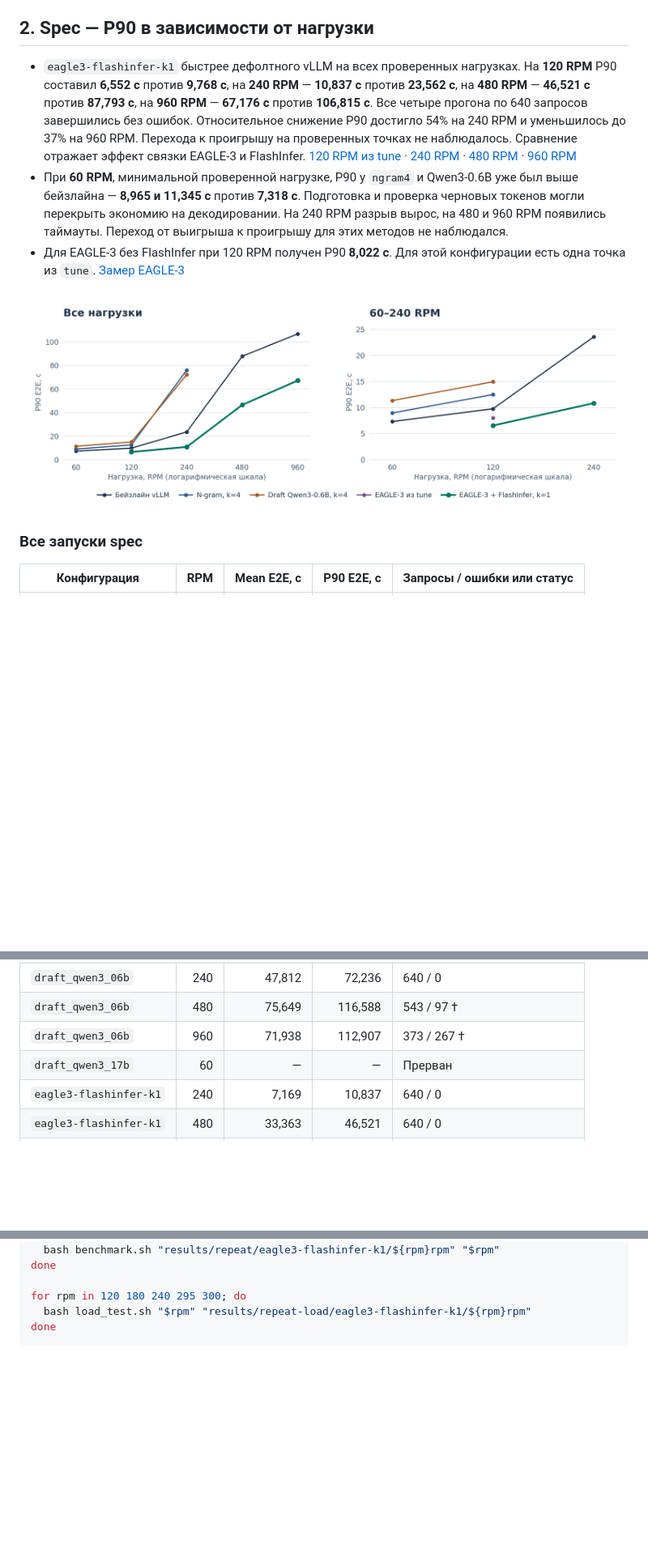
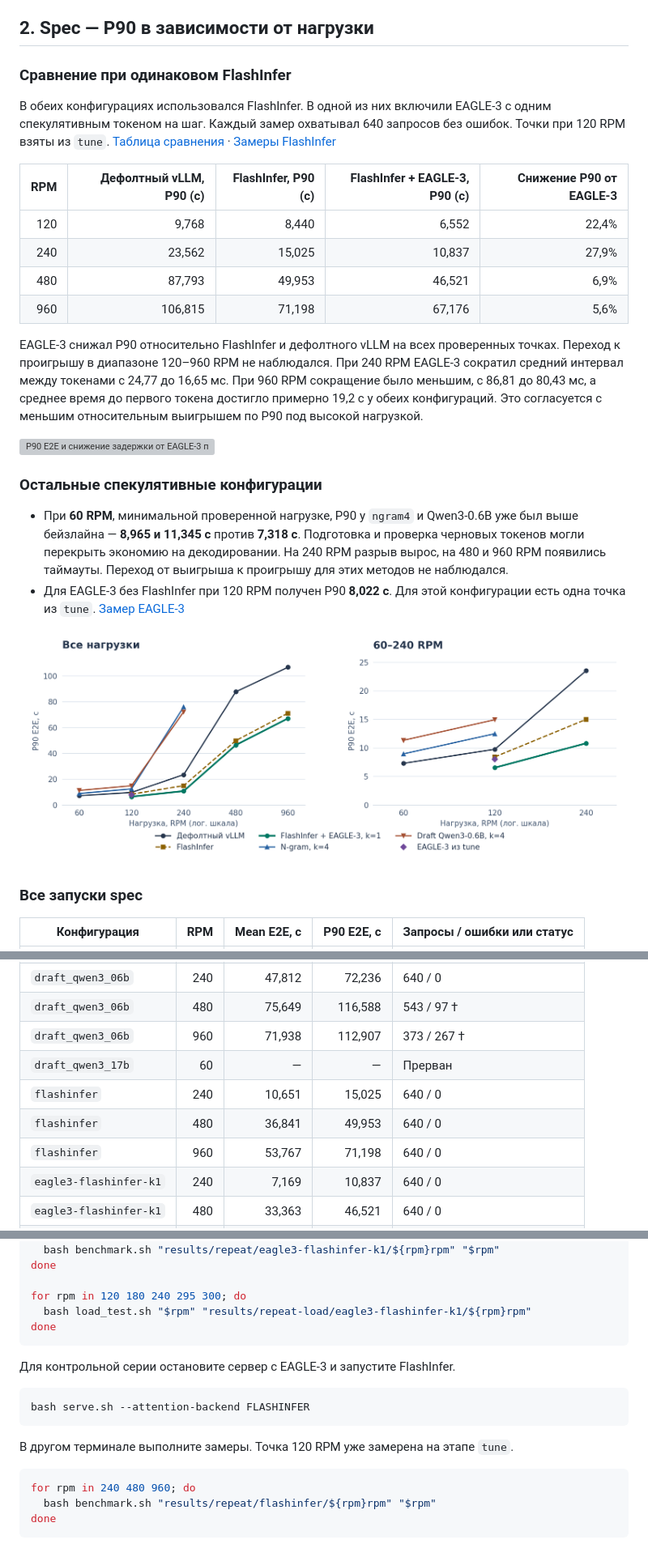
Before and after one commit to marulyanova/llm_advanced_hse, a Markdown page: hw6_inference_acceleration/README.md, 3 parts joined by grey strips. Shown at 81% size. Rendered like a GitHub page; pictures changed too: hw6_inference_acceleration/results/spec_p90.png; blank space fills up the shorter version; grey boxes are pictures that could not be loaded.

````diff
--- a/hw6_inference_acceleration/README.md
+++ b/hw6_inference_acceleration/README.md
@@ -68,7 +68,23 @@
 
 ## 2. Spec — P90 в зависимости от нагрузки
 
-- `eagle3-flashinfer-k1` быстрее дефолтного vLLM на всех проверенных нагрузках. На **120 RPM** P90 составил **6,552 с** против **9,768 с**, на **240 RPM** — **10,837 с** против **23,562 с**, на **480 RPM** — **46,521 с** против **87,793 с**, на **960 RPM** — **67,176 с** против **106,815 с**. Все четыре прогона по 640 запросов завершились без ошибок. Относительное снижение P90 достигло 54% на 240 RPM и уменьшилось до 37% на 960 RPM. Перехода к проигрышу на проверенных точках не наблюдалось. Сравнение отражает эффект связки EAGLE-3 и FlashInfer. [120 RPM из tune](results/manual/eagle3-flashinfer-k1-120/profile/profile_export_aiperf.json) · [240 RPM](results/spec-quick/eagle3-flashinfer-k1/240rpm/profile/profile_export_aiperf.json) · [480 RPM](results/final-20261119T201414Z/spec/eagle3-flashinfer-k1/480rpm/profile/profile_export_aiperf.json) · [960 RPM](results/final-20261119T201414Z/spec/eagle3-flashinfer-k1/960rpm/profile/profile_export_aiperf.json)
+### Сравнение при одинаковом FlashInfer
+
+В обеих конфигурациях использовался FlashInfer. В одной из них включили EAGLE-3 с одним спекулятивным токеном на шаг. Каждый замер охватывал 640 запросов без ошибок. Точки при 120 RPM взяты из `tune`. [Таблица сравнения](results/spec-control/summary/comparison.csv) · [Замеры FlashInfer](results/spec-control/flashinfer)
+
+| RPM | Дефолтный vLLM, P90 (с) | FlashInfer, P90 (с) | FlashInfer + EAGLE-3, P90 (с) | Снижение P90 от EAGLE-3 |
+| ---: | ---: | ---: | ---: | ---: |
+| 120 | 9,768 | 8,440 | 6,552 | 22,4% |
+| 240 | 23,562 | 15,025 | 10,837 | 27,9% |
+| 480 | 87,793 | 49,953 | 46,521 | 6,9% |
+| 960 | 106,815 | 71,198 | 67,176 | 5,6% |
+
+EAGLE-3 снижал P90 относительно FlashInfer и дефолтного vLLM на всех проверенных точках. Переход к проигрышу в диапазоне 120–960 RPM не наблюдался. При 240 RPM EAGLE-3 сократил средний интервал между токенами с 24,77 до 16,65 мс. При 960 RPM сокращение было меньшим, с 86,81 до 80,43 мс, а среднее время до первого токена достигло примерно 19,2 с у обеих конфигураций. Это согласуется с меньшим относительным выигрышем по P90 под высокой нагрузкой.
+
+![P90 E2E и снижение задержки от EAGLE-3 при одинаковом FlashInfer](results/spec-control/summary/latency_vs_rpm.png)
+
+### Остальные спекулятивные конфигурации
+
 - При **60 RPM**, минимальной проверенной нагрузке, P90 у `ngram4` и Qwen3-0.6B уже был выше бейзлайна — **8,965 и 11,345 с** против **7,318 с**. Подготовка и проверка черновых токенов могли перекрыть экономию на декодировании. На 240 RPM разрыв вырос, на 480 и 960 RPM появились таймауты. Переход от выигрыша к проигрышу для этих методов не наблюдался.
 - Для EAGLE-3 без FlashInfer при 120 RPM получен P90 **8,022 с**. Для этой конфигурации есть одна точка из `tune`. [Замер EAGLE-3](results/hw/tune/runs/eagle3/120rpm/20261119T175159.402695Z/aiperf/profile/profile_export_aiperf.json)
 
@@ -94,6 +110,9 @@
 | `draft_qwen3_06b` | 480 | 75,649 | 116,588 | 543 / 97 † |
 | `draft_qwen3_06b` | 960 | 71,938 | 112,907 | 373 / 267 † |
 | `draft_qwen3_17b` | 60 | — | — | Прерван |
+| `flashinfer` | 240 | 10,651 | 15,025 | 640 / 0 |
+| `flashinfer` | 480 | 36,841 | 49,953 | 640 / 0 |
+| `flashinfer` | 960 | 53,767 | 71,198 | 640 / 0 |
 | `eagle3-flashinfer-k1` | 240 | 7,169 | 10,837 | 640 / 0 |
 | `eagle3-flashinfer-k1` | 480 | 33,363 | 46,521 | 640 / 0 |
 | `eagle3-flashinfer-k1` | 960 | 51,683 | 67,176 | 640 / 0 |
@@ -194,3 +215,17 @@ for rpm in 120 180 240 295 300; do
   bash load_test.sh "$rpm" "results/repeat-load/eagle3-flashinfer-k1/${rpm}rpm"
 done
 ```
+
+Для контрольной серии остановите сервер с EAGLE-3 и запустите FlashInfer.
+
+```bash
+bash serve.sh --attention-backend FLASHINFER
+```
+
+В другом терминале выполните замеры. Точка 120 RPM уже замерена на этапе `tune`.
+
+```bash
+for rpm in 240 480 960; do
+  bash benchmark.sh "results/repeat/flashinfer/${rpm}rpm" "$rpm"
+done
+```
````
Also changed, not shown: other parts of hw6_inference_acceleration/README.md (+6 -4 lines), 12 other files.
